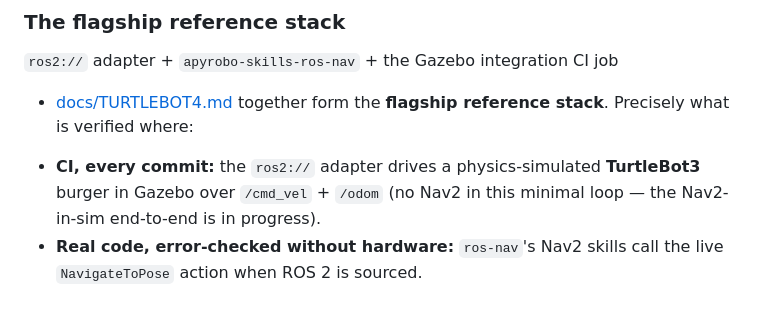
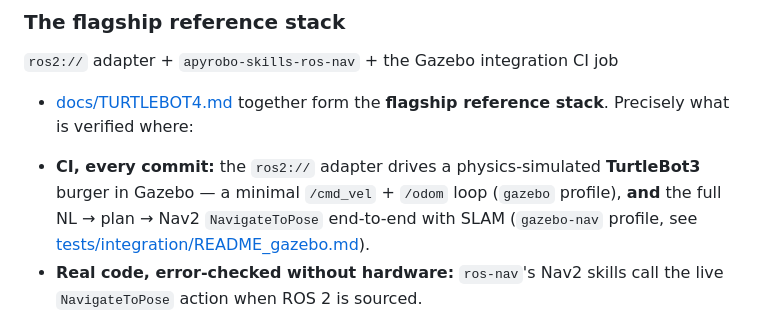
Before and after one commit to apyrobo/Apyrobo, a Markdown page: packages/README.md, the part around the change. GitHub-like rendering.

Commit message:
Flagship docs: the Nav2 end-to-end is now CI-verified, not in progress
Co-Authored-By: Claude Fable 5 <noreply@anthropic.com>

```diff
--- a/packages/README.md
+++ b/packages/README.md
@@ -23,8 +23,10 @@ That is the path to use for real mobile robots today.
 reference stack**. Precisely what is verified where:
 
 - **CI, every commit:** the `ros2://` adapter drives a physics-simulated
-  **TurtleBot3** burger in Gazebo over `/cmd_vel` + `/odom` (no Nav2 in
-  this minimal loop — the Nav2-in-sim end-to-end is in progress).
+  **TurtleBot3** burger in Gazebo — a minimal `/cmd_vel` + `/odom` loop
+  (`gazebo` profile), **and** the full NL → plan → Nav2 `NavigateToPose`
+  end-to-end with SLAM (`gazebo-nav` profile, see
+  [tests/integration/README_gazebo.md](../tests/integration/README_gazebo.md)).
 - **Real code, error-checked without hardware:** `ros-nav`'s Nav2 skills
   call the live `NavigateToPose` action when ROS 2 is sourced.
 - **Hardware target:** **TurtleBot4**, via the same adapter — the
```
